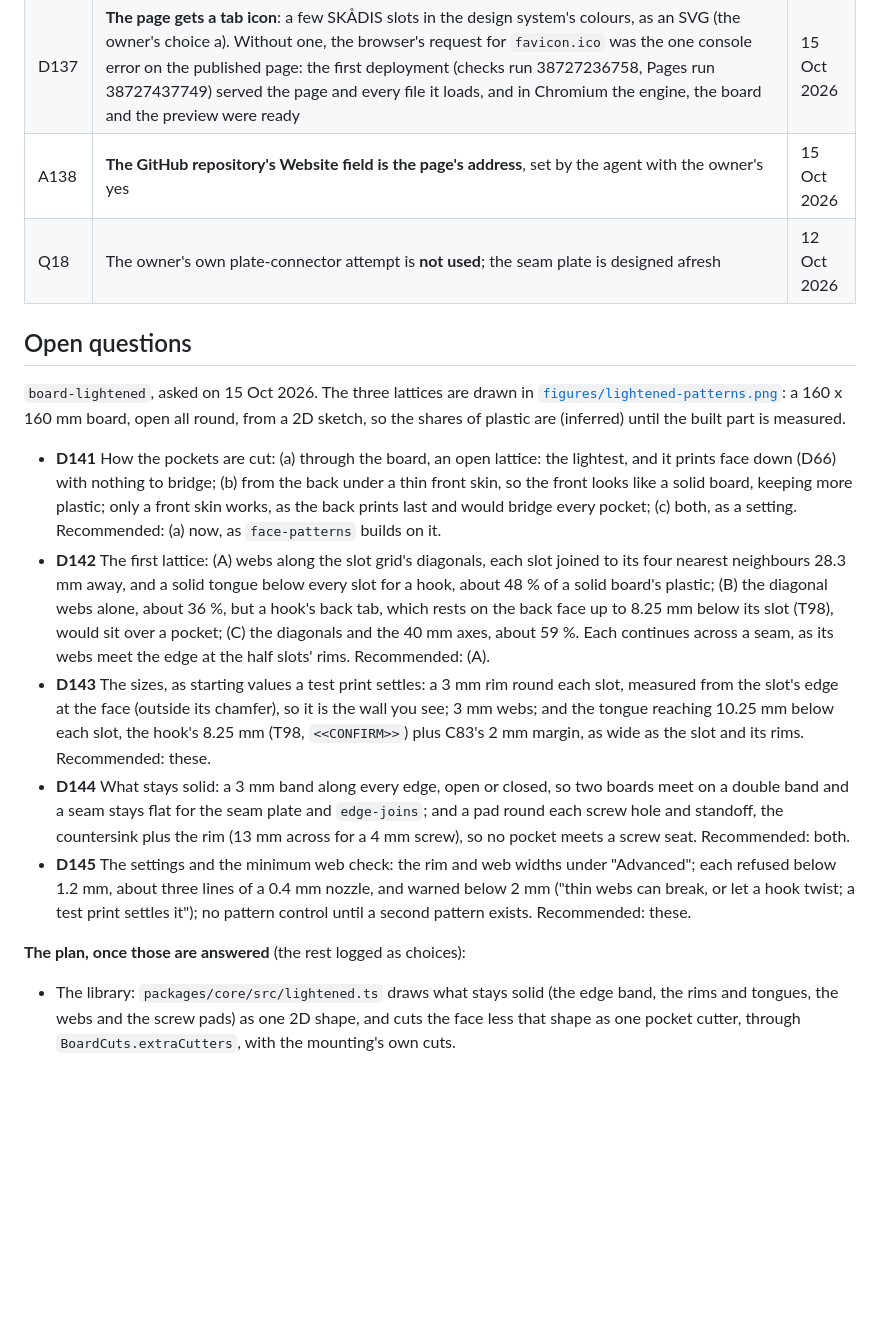
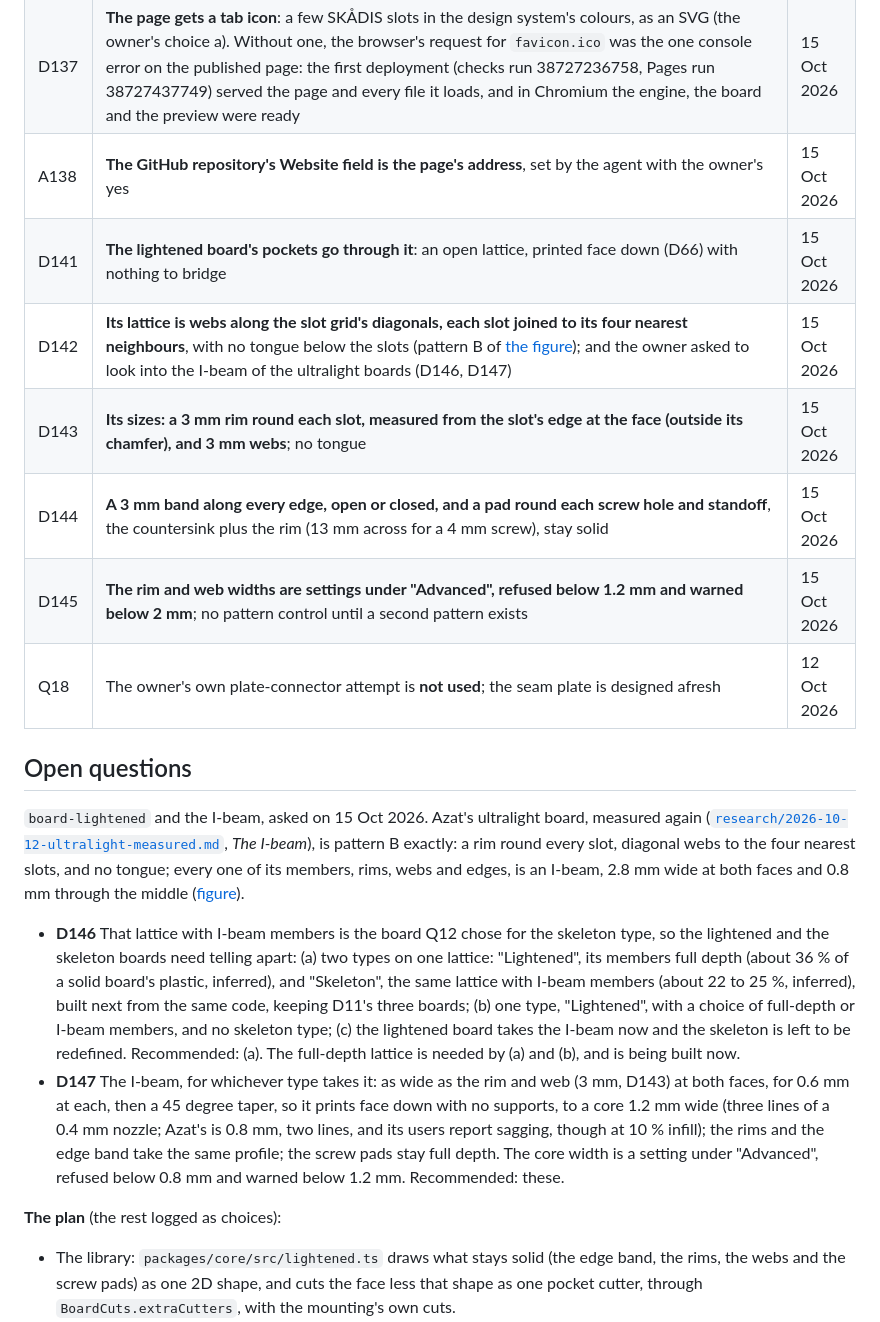
Before and after one commit to AlonRR/skadis-air, a Markdown page: docs/status.md, the part around the change printed below. Drawn GitHub-style; blank space fills up the shorter version.

Commit message:
docs(status): the lightened board decided, and its I-beam asked
The owner's answers of 15 Oct 2026: pockets through the board (D141),
the diagonal lattice with no tongue (D142), a 3 mm rim and 3 mm webs
(D143), a solid edge band and screw pads (D144), and the widths under
Advanced, refused below 1.2 mm and warned below 2 mm (D145).

He asked to look into the ultralight boards' I-beam. Azat's board,
measured again, is that same lattice, every member an I-beam 2.8 mm wide
at the faces and 0.8 mm through the middle (the research note's new
section, and figures/ibeam-profile.png). That is the board Q12 chose
for the skeleton type, so D146 asks how the two types differ, and D147
the I-beam's sizes.

```diff
--- a/docs/status.md
+++ b/docs/status.md
@@ -100,37 +100,37 @@ connector types drawn in [`figures/connector-types.png`](figures/connector-types
 | A136 | **Not needed**: the agent was to switch Pages on through GitHub's API, but the owner's setting had taken when it looked, so no call was made | 15 Oct 2026 |
 | D137 | **The page gets a tab icon**: a few SKÅDIS slots in the design system's colours, as an SVG (the owner's choice a). Without one, the browser's request for `favicon.ico` was the one console error on the published page: the first deployment (checks run 38727236758, Pages run 38727437749) served the page and every file it loads, and in Chromium the engine, the board and the preview were ready | 15 Oct 2026 |
 | A138 | **The GitHub repository's Website field is the page's address**, set by the agent with the owner's yes | 15 Oct 2026 |
+| D141 | **The lightened board's pockets go through it**: an open lattice, printed face down (D66) with nothing to bridge | 15 Oct 2026 |
+| D142 | **Its lattice is webs along the slot grid's diagonals, each slot joined to its four nearest neighbours**, with no tongue below the slots (pattern B of [the figure](figures/lightened-patterns.png)); and the owner asked to look into the I-beam of the ultralight boards (D146, D147) | 15 Oct 2026 |
+| D143 | **Its sizes: a 3 mm rim round each slot, measured from the slot's edge at the face (outside its chamfer), and 3 mm webs**; no tongue | 15 Oct 2026 |
+| D144 | **A 3 mm band along every edge, open or closed, and a pad round each screw hole and standoff**, the countersink plus the rim (13 mm across for a 4 mm screw), stay solid | 15 Oct 2026 |
+| D145 | **The rim and web widths are settings under "Advanced", refused below 1.2 mm and warned below 2 mm**; no pattern control until a second pattern exists | 15 Oct 2026 |
 | Q18 | The owner's own plate-connector attempt is **not used**; the seam plate is designed afresh | 12 Oct 2026 |
 
 ## Open questions
 
-`board-lightened`, asked on 15 Oct 2026. The three lattices are drawn in
-[`figures/lightened-patterns.png`](figures/lightened-patterns.png): a 160 x 160 mm board, open all round, from a 2D
-sketch, so the shares of plastic are (inferred) until the built part is measured.
+`board-lightened` and the I-beam, asked on 15 Oct 2026. Azat's ultralight board, measured again
+([`research/2026-10-12-ultralight-measured.md`](research/2026-10-12-ultralight-measured.md), *The I-beam*), is
+pattern B exactly: a rim round every slot, diagonal webs to the four nearest slots, and no tongue; every one of its
+members, rims, webs and edges, is an I-beam, 2.8 mm wide at both faces and 0.8 mm through the middle
+([figure](figures/ibeam-profile.png)).
 
-- **D141** How the pockets are cut: (a) through the board, an open lattice: the lightest, and it prints face down
-  (D66) with nothing to bridge; (b) from the back under a thin front skin, so the front looks like a solid board,
-  keeping more plastic; only a front skin works, as the back prints last and would bridge every pocket; (c) both, as
-  a setting. Recommended: (a) now, as `face-patterns` builds on it.
-- **D142** The first lattice: (A) webs along the slot grid's diagonals, each slot joined to its four nearest
-  neighbours 28.3 mm away, and a solid tongue below every slot for a hook, about 48 % of a solid board's plastic;
-  (B) the diagonal webs alone, about 36 %, but a hook's back tab, which rests on the back face up to 8.25 mm below
-  its slot (T98), would sit over a pocket; (C) the diagonals and the 40 mm axes, about 59 %. Each continues across a
-  seam, as its webs meet the edge at the half slots' rims. Recommended: (A).
-- **D143** The sizes, as starting values a test print settles: a 3 mm rim round each slot, measured from the slot's
-  edge at the face (outside its chamfer), so it is the wall you see; 3 mm webs; and the tongue reaching 10.25 mm
-  below each slot, the hook's 8.25 mm (T98, `<<CONFIRM>>`) plus C83's 2 mm margin, as wide as the slot and its
-  rims. Recommended: these.
-- **D144** What stays solid: a 3 mm band along every edge, open or closed, so two boards meet on a double band and a
-  seam stays flat for the seam plate and `edge-joins`; and a pad round each screw hole and standoff, the
-  countersink plus the rim (13 mm across for a 4 mm screw), so no pocket meets a screw seat. Recommended: both.
-- **D145** The settings and the minimum web check: the rim and web widths under "Advanced"; each refused below
-  1.2 mm, about three lines of a 0.4 mm nozzle, and warned below 2 mm ("thin webs can break, or let a hook twist; a
-  test print settles it"); no pattern control until a second pattern exists. Recommended: these.
+- **D146** That lattice with I-beam members is the board Q12 chose for the skeleton type, so the lightened and the
+  skeleton boards need telling apart: (a) two types on one lattice: "Lightened", its members full depth (about
+  36 % of a solid board's plastic, inferred), and "Skeleton", the same lattice with I-beam members (about 22 to
+  25 %, inferred), built next from the same code, keeping D11's three boards; (b) one type, "Lightened", with a
+  choice of full-depth or I-beam members, and no skeleton type; (c) the lightened board takes the I-beam now and
+  the skeleton is left to be redefined. Recommended: (a). The full-depth lattice is needed by (a) and (b), and is
+  being built now.
+- **D147** The I-beam, for whichever type takes it: as wide as the rim and web (3 mm, D143) at both faces, for
+  0.6 mm at each, then a 45 degree taper, so it prints face down with no supports, to a core 1.2 mm wide (three
+  lines of a 0.4 mm nozzle; Azat's is 0.8 mm, two lines, and its users report sagging, though at 10 % infill); the
+  rims and the edge band take the same profile; the screw pads stay full depth. The core width is a setting under
+  "Advanced", refused below 0.8 mm and warned below 1.2 mm. Recommended: these.
 
-**The plan, once those are answered** (the rest logged as choices):
+**The plan** (the rest logged as choices):
 
-- The library: `packages/core/src/lightened.ts` draws what stays solid (the edge band, the rims and tongues, the
+- The library: `packages/core/src/lightened.ts` draws what stays solid (the edge band, the rims, the
   webs and the screw pads) as one 2D shape, and cuts the face less that shape as one pocket cutter, through
   `BoardCuts.extraCutters`, with the mounting's own cuts.
 - The board type: `board-types/lightened.ts`, "Lightened", and one line in the list. It takes the solid board's
```
Also changed, not shown: other parts of docs/status.md (+1 -1 lines), docs/research/2026-10-12-ultralight-measured.md (+27 -0 lines), docs/figures/ibeam-profile.png (added).
